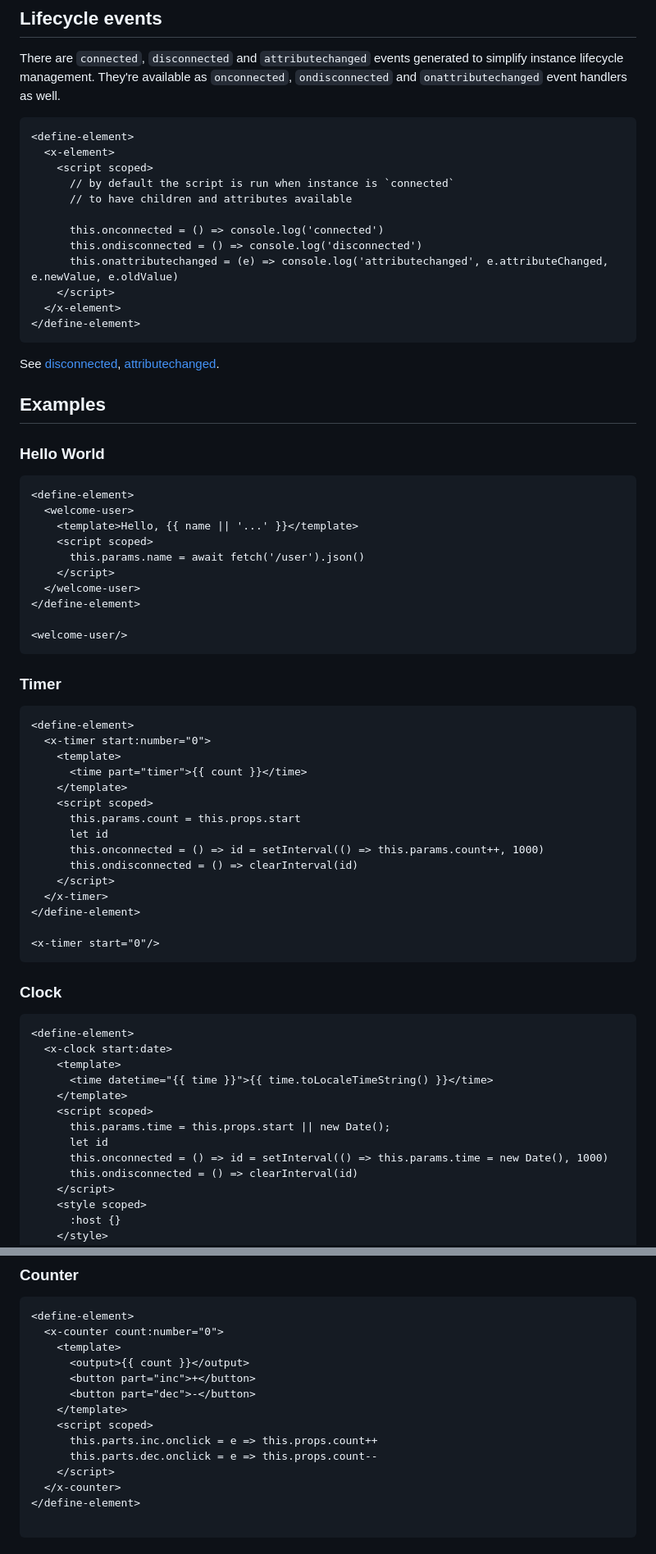
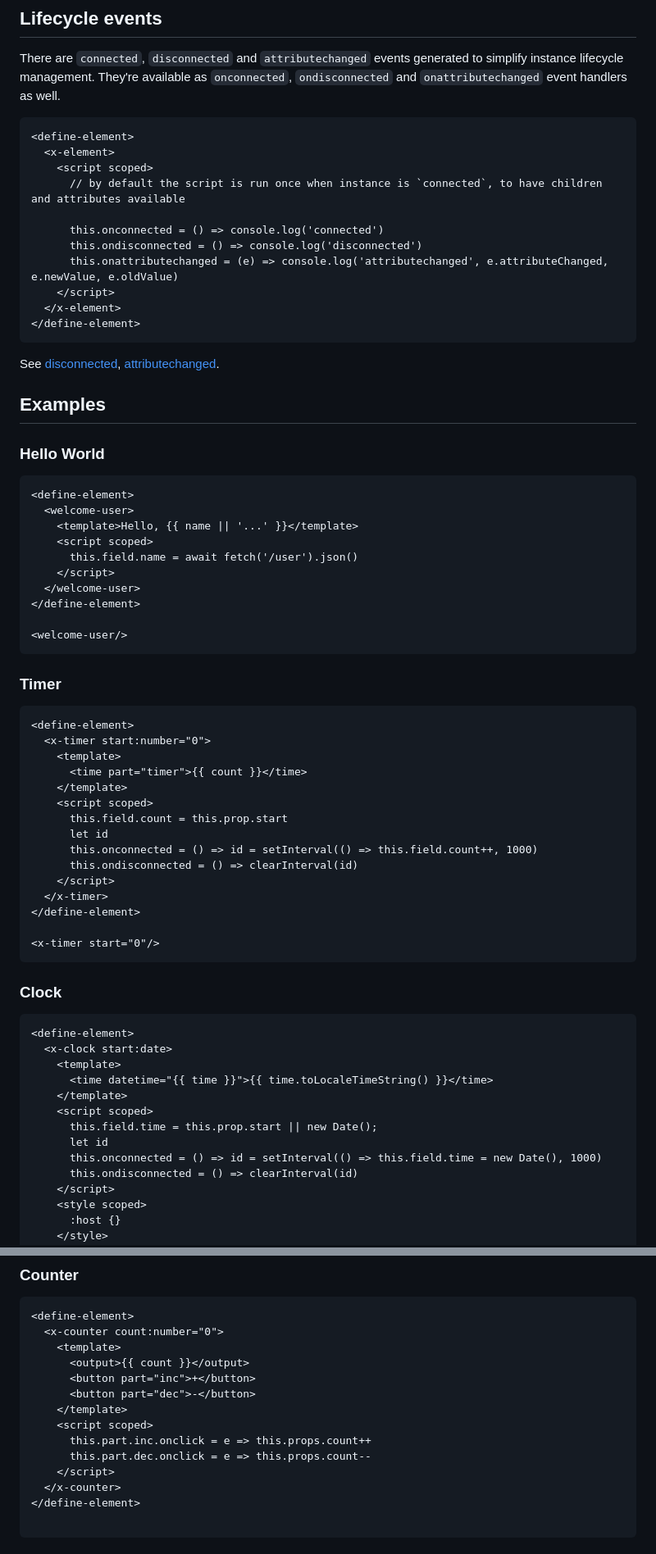
Before and after one commit to dy/define-element, a Markdown page: README.md, 2 parts joined by grey strips. Shown at 82% size. Rendered like a GitHub page.

```diff
--- a/README.md
+++ b/README.md
@@ -320,8 +300,7 @@ There are `connected`, `disconnected` and `attributechanged` events generated to
 <define-element>
   <x-element>
     <script scoped>
-      // by default the script is run when instance is `connected`
-      // to have children and attributes available
+      // by default the script is run once when instance is `connected`, to have children and attributes available
 
       this.onconnected = () => console.log('connected')
       this.ondisconnected = () => console.log('disconnected')
@@ -334,7 +313,6 @@ There are `connected`, `disconnected` and `attributechanged` events generated to
 See [disconnected](https://github.com/WebReflection/disconnected), [attributechanged](https://github.com/WebReflection/attributechanged).
 
 
-
 ## Examples
 
 ### Hello World
@@ -344,7 +322,7 @@ See [disconnected](https://github.com/WebReflection/disconnected), [attributecha
   <welcome-user>
     <template>Hello, {{ name || '...' }}</template>
     <script scoped>
-      this.params.name = await fetch('/user').json()
+      this.field.name = await fetch('/user').json()
     </script>
   </welcome-user>
 </define-element>
@@ -361,9 +339,9 @@ See [disconnected](https://github.com/WebReflection/disconnected), [attributecha
       <time part="timer">{{ count }}</time>
     </template>
     <script scoped>
-      this.params.count = this.props.start
+      this.field.count = this.prop.start
       let id
-      this.onconnected = () => id = setInterval(() => this.params.count++, 1000)
+      this.onconnected = () => id = setInterval(() => this.field.count++, 1000)
       this.ondisconnected = () => clearInterval(id)
     </script>
   </x-timer>
@@ -381,9 +359,9 @@ See [disconnected](https://github.com/WebReflection/disconnected), [attributecha
       <time datetime="{{ time }}">{{ time.toLocaleTimeString() }}</time>
     </template>
     <script scoped>
-      this.params.time = this.props.start || new Date();
+      this.field.time = this.prop.start || new Date();
       let id
-      this.onconnected = () => id = setInterval(() => this.params.time = new Date(), 1000)
+      this.onconnected = () => id = setInterval(() => this.field.time = new Date(), 1000)
       this.ondisconnected = () => clearInterval(id)
     </script>
     <style scoped>
@@ -406,8 +384,8 @@ See [disconnected](https://github.com/WebReflection/disconnected), [attributecha
       <button part="dec">‐</button>
     </template>
     <script scoped>
-      this.parts.inc.onclick = e => this.props.count++
-      this.parts.dec.onclick = e => this.props.count--
+      this.part.inc.onclick = e => this.props.count++
+      this.part.dec.onclick = e => this.props.count--
     </script>
   </x-counter>
 </define-element>
```
Also changed, not shown: other parts of README.md (+48 -68 lines).
